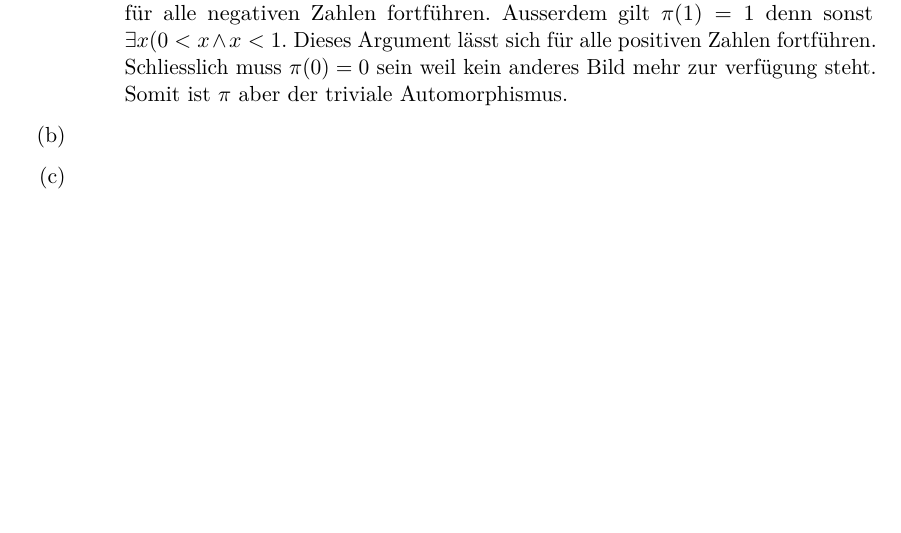
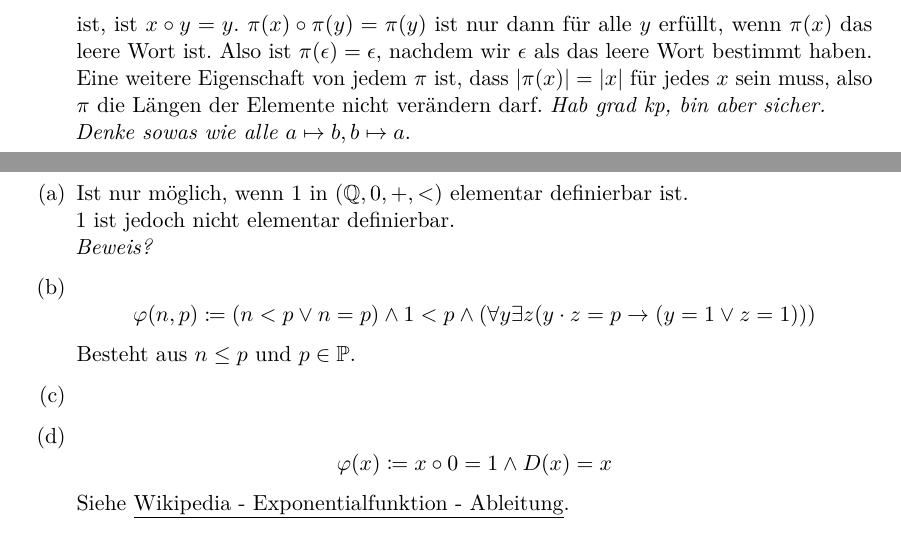
Before and after one commit to CodingTil/-2021---Mathematische-Logik---Aufgaben, a LaTeX document (Blatt 07/07.tex): part of page 5 of 6 before the commit and two parts of pages 6 and 7 of 7 after it, the two joined at a grey line, cut at the place of the change, the shorter picture padded with empty space. Compiled offline with pdfLaTeX.

Commit message:
Blatt 07 Aufgabe 05 review + b), Aufgabe 06 bissl

```diff
--- a/Blatt 07/07.tex
+++ b/Blatt 07/07.tex
@@ -258 +256,0 @@ Der Falsifizierer hat eine Gewinnstrategie von der Ausgangsposition aus: siehe b
-			\item	Angenommen es gäbe eine Permutation $\pi$ die ein nicht-trivialer Automorphismus ist. $\pi(-1) = -1$ denn sonst $\exists x (-1 < x \land x < 0)$. Selbe Argument lässt sich für alle negativen Zahlen fortführen. Ausserdem gilt $\pi(1) = 1$ denn sonst $\exists x (0 < x \land x < 1$. Dieses Argument lässt sich für alle positiven Zahlen fortführen. Schliesslich muss $\pi(0) = 0$ sein weil kein anderes Bild mehr zur verfügung steht. Somit ist $\pi$ aber der triviale Automorphismus.
@@ -262,3 +265,6 @@ Der Falsifizierer hat eine Gewinnstrategie von der Ausgangsposition aus: siehe b
+			Für jeden Automorphismus $\pi$ auf $\mathfrak{A}$ muss gelten, dass $\forall x \forall y \pi(x) \circ \pi(y) = \pi(x \circ y)$. Es muss also auch gelten: $\exists x \forall y (\varphi(x) \land \pi(x) \circ \pi(y) = \pi(x \circ y))$. Da $x$ also das leere Wort ist, ist $x \circ y = y$. $\pi(x) \circ \pi(y) = \pi(y)$ ist nur dann für alle $y$ erfüllt, wenn $\pi(x)$ das leere Wort ist. Also ist $\pi(\epsilon) = \epsilon$, nachdem wir $\epsilon$ als das leere Wort bestimmt haben.\\
+			Eine weitere Eigenschaft von jedem $\pi$ ist, dass $\vert \pi(x) \vert = \vert x \vert$ für jedes $x$ sein muss, also $\pi$ die Längen der Elemente nicht verändern darf. \textit{Hab grad kp, bin aber sicher.}\\
+			\textit{Denke sowas wie alle} $a \mapsto b, b \mapsto a$.
 \end{enumerate}
 
 
@@ -267,10 +273,14 @@ Der Falsifizierer hat eine Gewinnstrategie von der Ausgangsposition aus: siehe b
 
 \section*{Aufgabe 6}
 \begin{enumerate}[label=(\alph*)]
+	\item	Ist nur möglich, wenn $1$ in $(\mathbb{Q},0,+,<)$ elementar definierbar ist.\\
+			$1$ ist jedoch nicht elementar definierbar.\\
+			\textit{Beweis?}
+	\item	$$\varphi(n,p) \coloneqq (n < p \lor n=p) \land 1 < p \land (\forall y \exists z (y \cdot z = p \rightarrow (y=1 \lor z=1)))$$
+			Besteht aus $n \leq p$ und $p \in \mathbb{P}$.
 	\item
-	\item
-	\item
-	\item
+	\item	$$\varphi(x) \coloneqq x \circ 0 = 1 \land D(x) = x$$
+			Siehe \href{https://de.wikipedia.org/wiki/Exponentialfunktion#Ableitung}{\underline{Wikipedia - Exponentialfunktion - Ableitung}}.
 \end{enumerate}
 
 
```
Also changed, not shown: Blatt 07/07.pdf, Blatt 07/07.tex (12 more changed lines).
